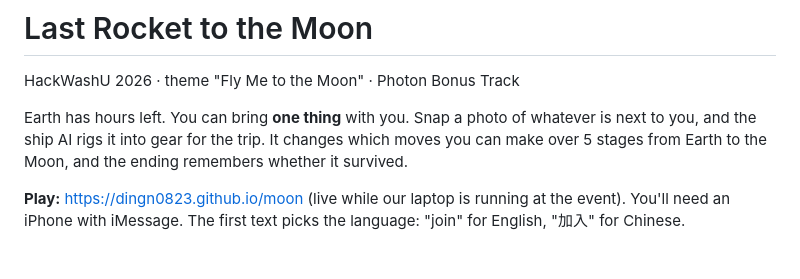
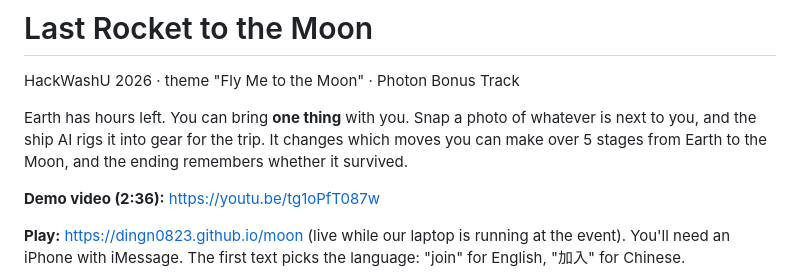
Before and after one commit to dingn0823/last-rocket, a Markdown page: README.md, the part around the change. GitHub-like rendering; blank space fills up the shorter version.

Commit message:
Docs: link the published demo video
Co-Authored-By: Claude Opus 5.5 <noreply@anthropic.com>

```diff
--- a/README.md
+++ b/README.md
@@ -3,6 +3,8 @@
 HackWashU 2026 · theme "Fly Me to the Moon" · Photon Bonus Track
 
 Earth has hours left. You can bring **one thing** with you. Snap a photo of whatever is next to you, and the ship AI rigs it into gear for the trip. It changes which moves you can make over 5 stages from Earth to the Moon, and the ending remembers whether it survived.
+
+**Demo video (2:36):** https://youtu.be/tg1oPfT087w
 
 **Play:** https://dingn0823.github.io/moon (live while our laptop is running at the event). You'll need an iPhone with iMessage. The first text picks the language: "join" for English, "加入" for Chinese.
 
```
Also changed, not shown: CLAUDE.md (+2 -1 lines), docs/DEVPOST.md (+5 -2 lines).
